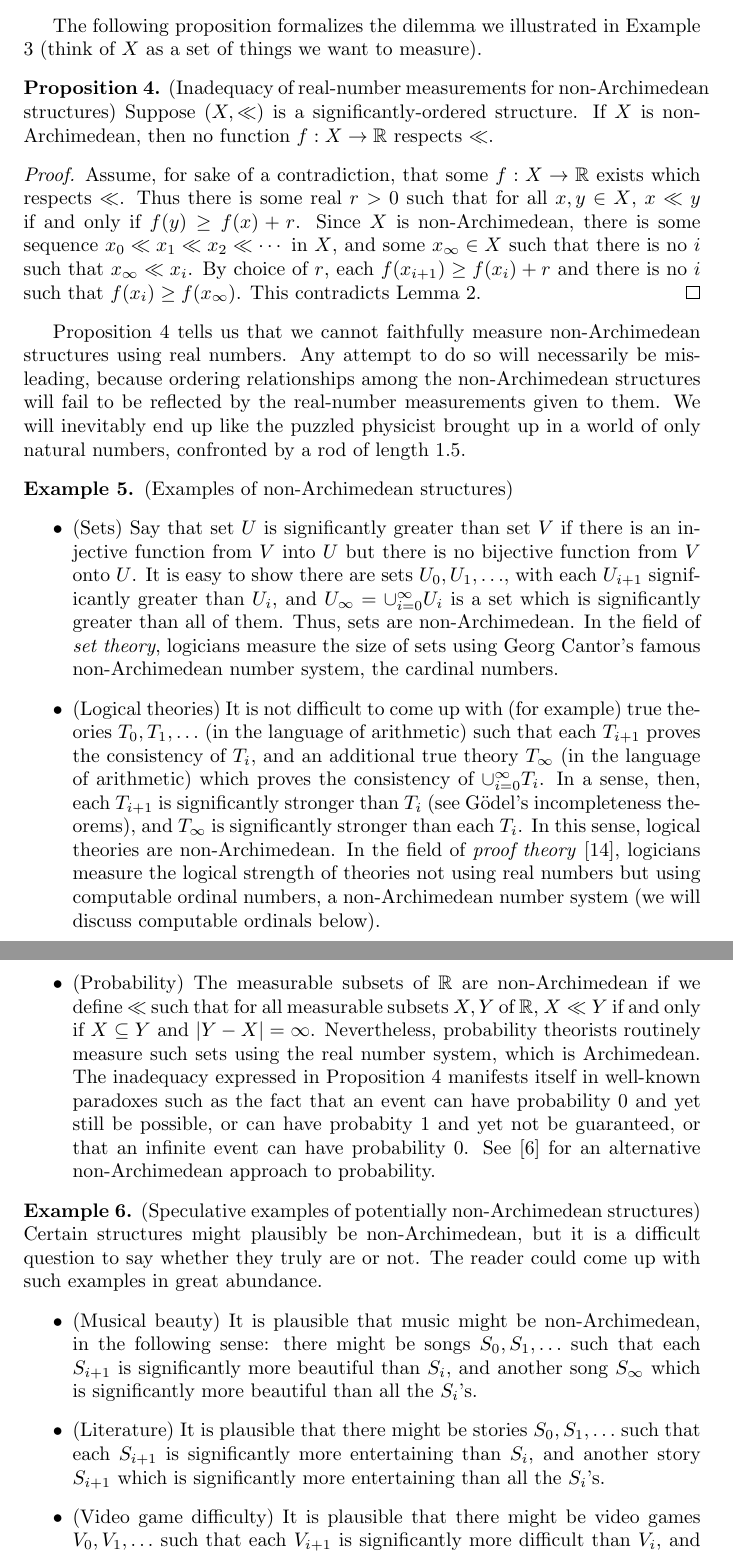
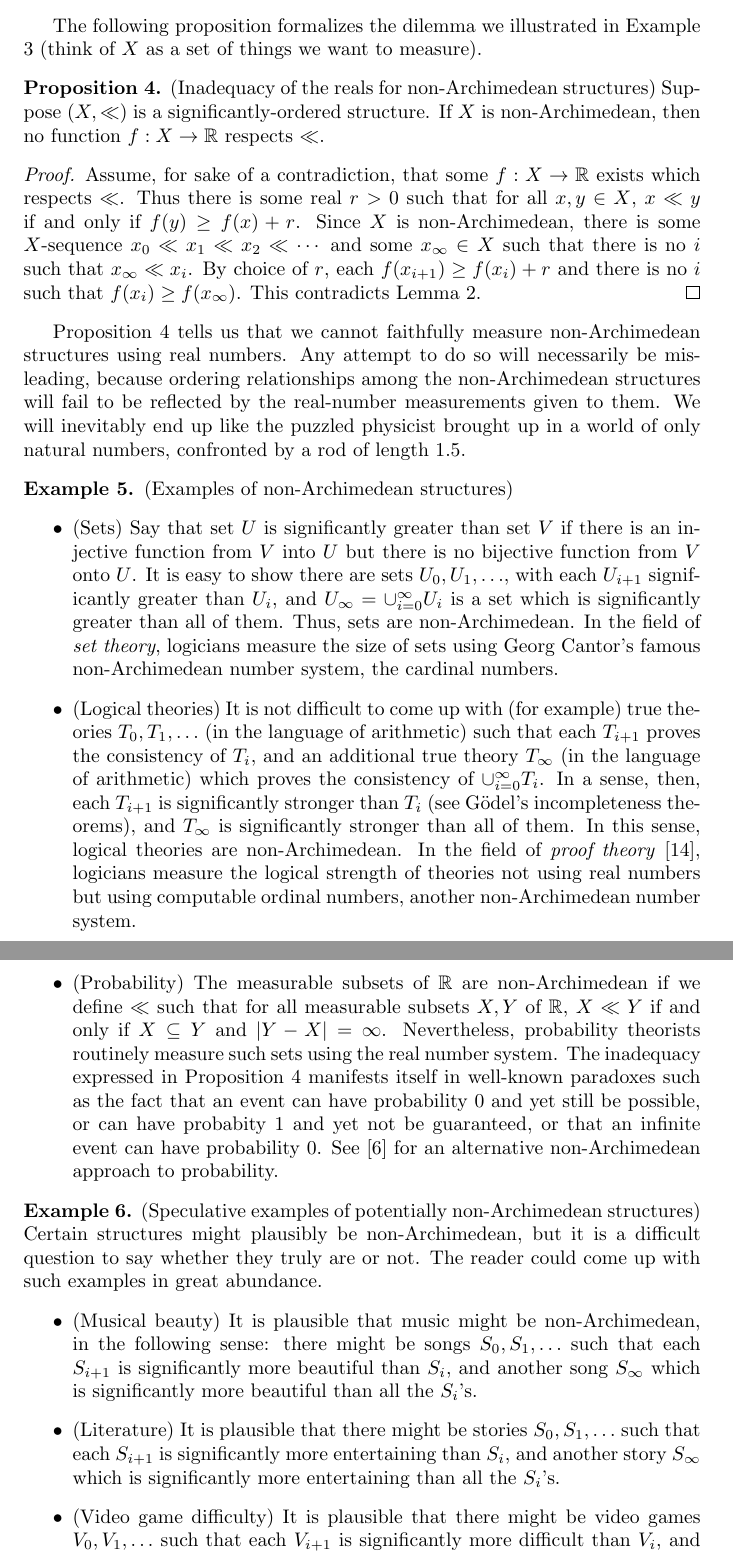
Before and after one commit to semitrivial/Archimedean, a LaTeX paper (arch.tex): two parts of pages 4 and 5 of 10, joined at a grey line, cut so that both start at the same text. Compiled offline with pdfLaTeX.

Commit message:
Proof reading

```diff
--- a/arch.tex
+++ b/arch.tex
@@ -231,7 +231,7 @@ want to measure).
 
 \begin{proposition}
 \label{maindilemma}
-(Inadequacy of real-number measurements for non-Archimedean structures)
+(Inadequacy of the reals for non-Archimedean structures)
     Suppose $(X,\ll)$ is a significantly-ordered structure.
     If $X$ is non-Archimedean, then no function $f:X\to\mathbb R$
     respects $\ll$.
@@ -241,8 +241,8 @@ want to measure).
     Assume, for sake of a contradiction, that some $f:X\to\mathbb R$
     exists which respects $\ll$. Thus there is some real $r>0$ such that
     for all $x,y\in X$, $x\ll y$ if and only if $f(y)\geq f(x)+r$.
-    Since $X$ is non-Archimedean, there is some sequence
-    $x_0\ll x_1\ll x_2\ll\cdots$ in $X$, and some $x_\infty\in X$
+    Since $X$ is non-Archimedean, there is some $X$-sequence
+    $x_0\ll x_1\ll x_2\ll\cdots$ and some $x_\infty\in X$
     such that there is no $i$ such that $x_\infty\ll x_i$.
     By choice of $r$, each $f(x_{i+1})\geq f(x_i)+r$ and there is no
     $i$ such that $f(x_i)\geq f(x_\infty)$.
@@ -281,12 +281,11 @@ length $1.5$.
         which proves the consistency of $\cup_{i=0}^\infty T_i$.
         In a sense, then, each $T_{i+1}$ is significantly stronger than $T_i$
         (see G\"odel's incompleteness theorems), and $T_\infty$ is
-        significantly stronger than each $T_i$. In this sense, logical theories
+        significantly stronger than all of them. In this sense, logical theories
         are non-Archimedean. In the field
         of \emph{proof theory} \cite{pohlers2008proof},
         logicians measure the logical strength of theories not using real numbers
-        but using computable ordinal numbers, a non-Archimedean number system
-        (we will discuss computable ordinals below).
+        but using computable ordinal numbers, another non-Archimedean number system.
         \item
         (Probability)
         The measurable subsets of $\mathbb R$ are non-Archimedean
@@ -294,7 +293,7 @@ length $1.5$.
         $X,Y$ of $\mathbb R$, $X\ll Y$ if and only if
         $X\subseteq Y$ and $|Y-X|=\infty$.
         Nevertheless, probability theorists routinely
-        measure such sets using the real number system, which is Archimedean.
+        measure such sets using the real number system.
         The inadequacy expressed in Proposition \ref{maindilemma}
         manifests itself in well-known paradoxes such as the fact that
         an event can have probability $0$ and yet still be possible,
@@ -322,7 +321,7 @@ length $1.5$.
         (Literature)
         It is plausible that there might be stories $S_0,S_1,\ldots$ such that
         each $S_{i+1}$ is significantly more entertaining than $S_i$, and
-        another story $S_{i+1}$ which is significantly more entertaining than
+        another story $S_\infty$ which is significantly more entertaining than
         all the $S_i$'s.
         \item
         (Video game difficulty)
```
Also changed, not shown: arch.tex (10 more changed lines).
